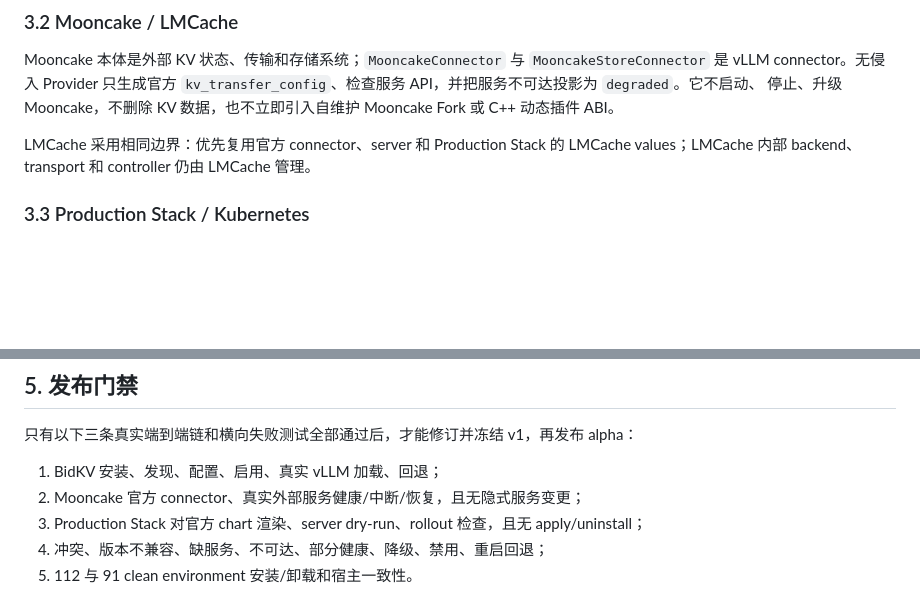
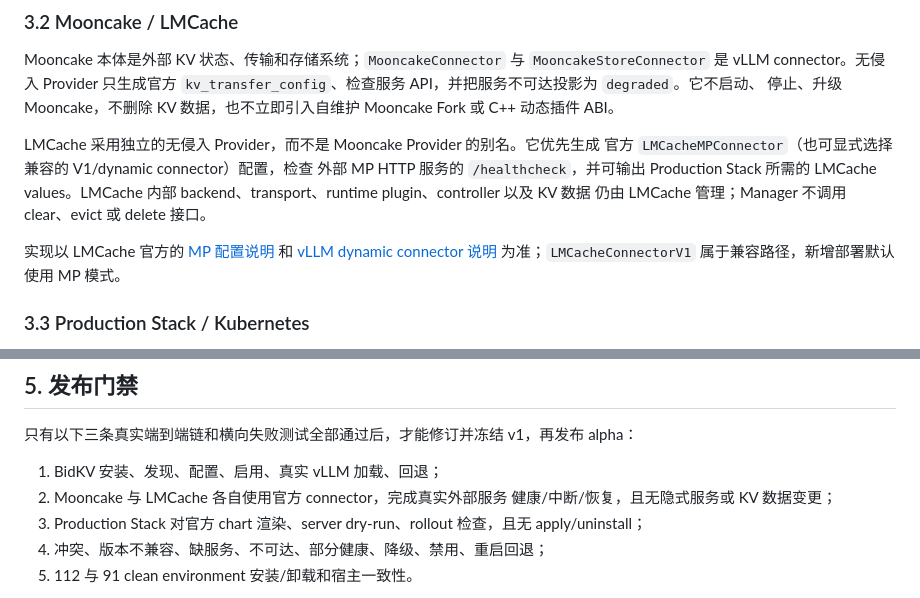
Before and after one commit to vLLM-HUST/vllm-hust-docs, a Markdown page: operations/extension-manager-host-provider-architecture.md, 2 parts joined by grey strips. Rendered like a GitHub page; blank space fills up the shorter version.

Commit message:
docs: define independent LMCache provider boundary

```diff
--- a/operations/extension-manager-host-provider-architecture.md
+++ b/operations/extension-manager-host-provider-architecture.md
@@ -41,9 +41,15 @@ Mooncake 本体是外部 KV 状态、传输和存储系统；`MooncakeConnector`
 停止、升级 Mooncake，不删除 KV 数据，也不立即引入自维护 Mooncake Fork 或 C++
 动态插件 ABI。
 
-LMCache 采用相同边界：优先复用官方 connector、server 和 Production Stack 的
-LMCache values；LMCache 内部 backend、transport 和 controller 仍由 LMCache
-管理。
+LMCache 采用独立的无侵入 Provider，而不是 Mooncake Provider 的别名。它优先生成
+官方 `LMCacheMPConnector`（也可显式选择兼容的 V1/dynamic connector）配置，检查
+外部 MP HTTP 服务的 `/healthcheck`，并可输出 Production Stack 所需的 LMCache
+values。LMCache 内部 backend、transport、runtime plugin、controller 以及 KV 数据
+仍由 LMCache 管理；Manager 不调用 clear、evict 或 delete 接口。
+
+实现以 LMCache 官方的 [MP 配置说明](https://docs.lmcache.ai/mp/configuration.html)
+和 [vLLM dynamic connector 说明](https://docs.lmcache.ai/api_reference/dynamic_connector.html)
+为准；`LMCacheConnectorV1` 属于兼容路径，新增部署默认使用 MP 模式。
 
 ### 3.3 Production Stack / Kubernetes
 
@@ -69,7 +75,8 @@ Kubernetes manifest、CRD 或 controller。非官方注册不得占用新 `vllm.
 alpha：
 
 1. BidKV 安装、发现、配置、启用、真实 vLLM 加载、回退；
-2. Mooncake 官方 connector、真实外部服务健康/中断/恢复，且无隐式服务变更；
+2. Mooncake 与 LMCache 各自使用官方 connector，完成真实外部服务
+   健康/中断/恢复，且无隐式服务或 KV 数据变更；
 3. Production Stack 对官方 chart 渲染、server dry-run、rollout 检查，且无
    apply/uninstall；
 4. 冲突、版本不兼容、缺服务、不可达、部分健康、降级、禁用、重启回退；
```
Also changed, not shown: operations/core-rebaseline-20260831.md (+1 -1 lines).
